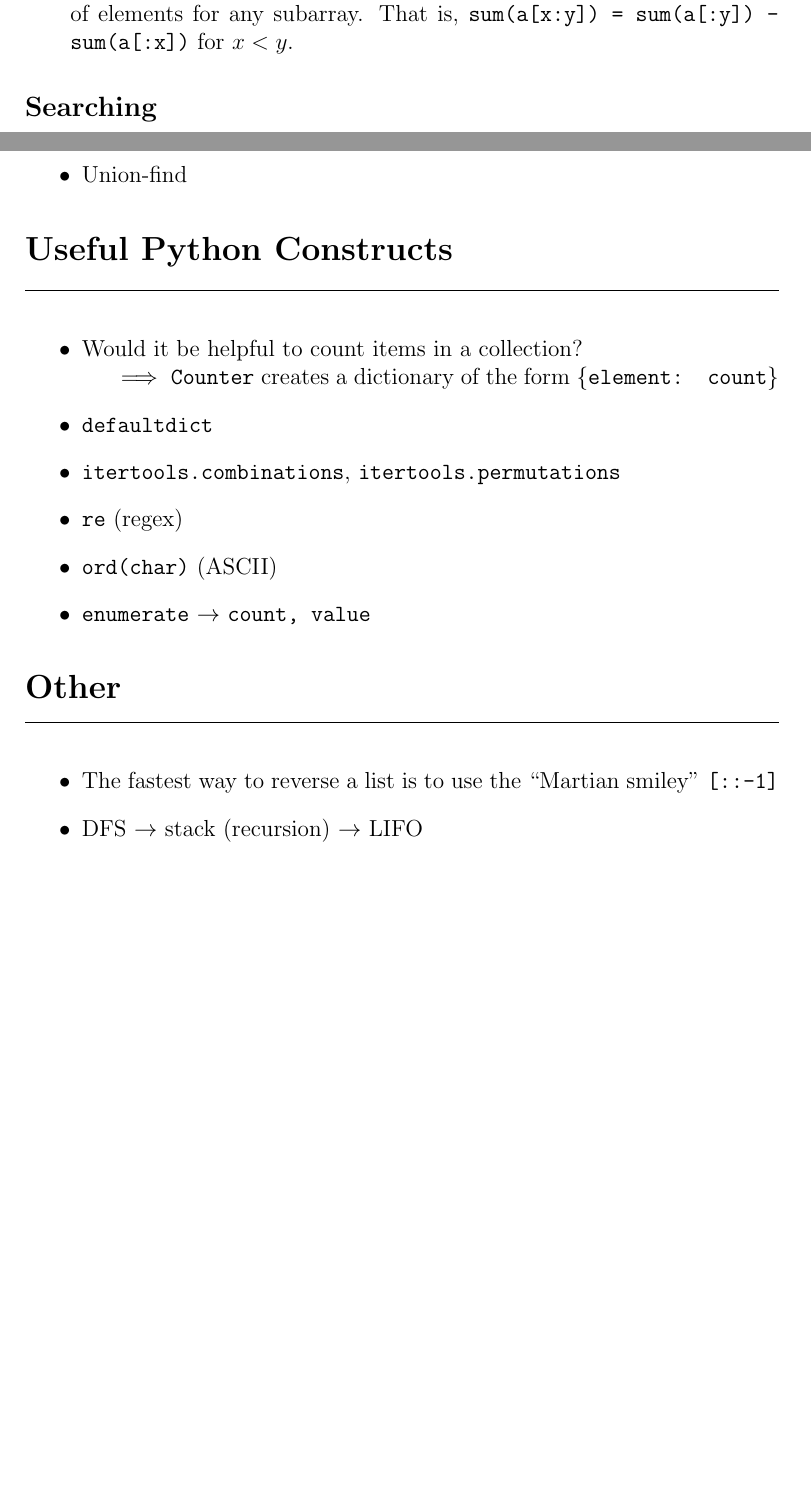
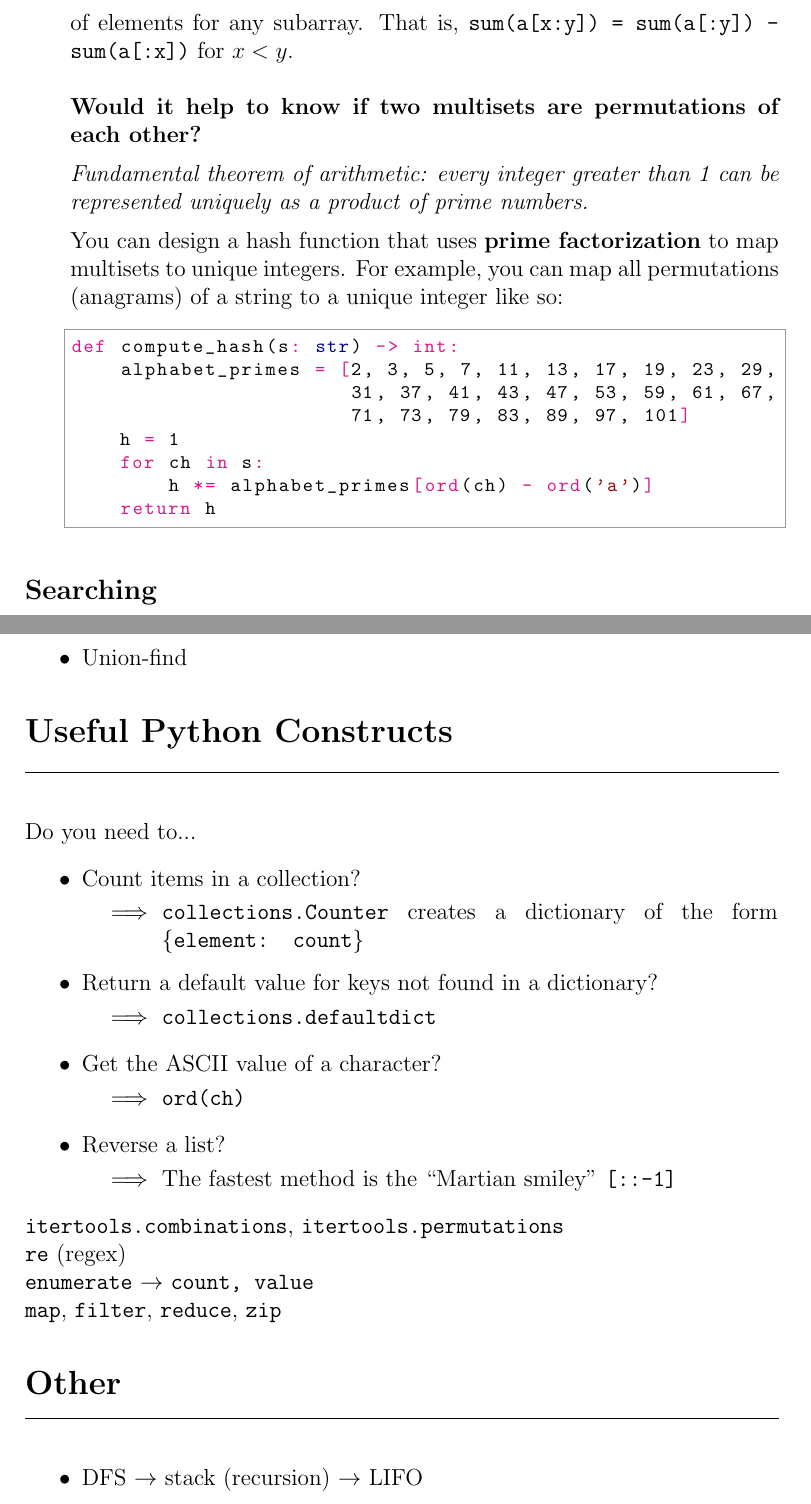
Before and after one commit to tkmonson/dsa-library, a LaTeX document (cheat-sheet/dsa-cheat-sheet.tex): two parts of pages 2 and 5 of 7, joined at a grey line, cut so that both start at the same text, the shorter picture padded with empty space. Compiled offline with pdfLaTeX.

Commit message:
Add prime factorization section to cheat sheet

```diff
--- a/cheat-sheet/dsa-cheat-sheet.tex
+++ b/cheat-sheet/dsa-cheat-sheet.tex
@@ -20,6 +20,10 @@
 \renewcommand\maketitlehookd{\vspace{-2ex}}
 
 \setlength\parindent{0pt}
+
+\newcommand{\imply}[1]{
+  \-\hspace{1em}$\implies$ \parbox[t]{11.2cm}{#1}
+}
 
 \begin{document}
 \maketitle
@@ -55,5 +59,24 @@ Optimal substructure + overlapping subproblems \\
 
-Computing the \textbf{prefix sum} of an array \texttt{a} will give you the sum of elements for subarrays \texttt{[a[:i] for i in range(1, len(a))]}. By subtracting elements of the prefix sum from each other, you can get the sum of elements for any subarray. That is, \texttt{sum(a[x:y]) = sum(a[:y]) - sum(a[:x])} for $x < y$.
+Computing the \textbf{prefix sum} of an array \texttt{a} will give you the sum of elements for subarrays \texttt{[a[:i] for i in range(1, len(a))]}. By subtracting elements of the prefix sum from each other, you can get the sum of elements for any subarray. That is, \texttt{sum(a[x:y]) = sum(a[:y]) - sum(a[:x])} for $x < y$. \\
+
+\textbf{Would it help to know if two multisets are permutations of each other?} \medskip
+
+\textit{Fundamental theorem of arithmetic: every integer greater than 1 can be represented uniquely as a product of prime numbers.} \medskip
+
+You can design a hash function that uses \textbf{prime factorization} to map multisets to unique integers. For example, you can map all permutations (anagrams) of a string to a unique integer like so: \medskip
+
+\begin{python}
+def compute_hash(s: str) -> int:
+    alphabet_primes = [2, 3, 5, 7, 11, 13, 17, 19, 23, 29,
+                       31, 37, 41, 43, 47, 53, 59, 61, 67,
+                       71, 73, 79, 83, 89, 97, 101]
+    h = 1
+    for ch in s:
+        h *= alphabet_primes[ord(ch) - ord('a')]
+    return h
+\end{python}
+
+
 \end{adjustwidth}
 
 \subsection*{Searching}
@@ -167,21 +190,27 @@ def binary_search(nums: list[int], target: int) -> int:
 \section*{Useful Python Constructs}
 \hrule\vspace{5ex}
 
+Do you need to...
 \begin{itemize}
-  \item Would it be helpful to count items in a collection? \\
-    \-\hspace{1em} $\implies$ \texttt{Counter} creates a dictionary of the form \texttt{\{element: count\}}
-  \item \texttt{defaultdict}
-  \item \texttt{itertools.combinations}, \texttt{itertools.permutations}
-  \item \texttt{re} (regex)
-  \item \texttt{ord(char)} (ASCII)
-  \item \texttt{enumerate} $\rightarrow$ \texttt{count, value}
+  \item Count items in a collection? \smallskip\\
+    \imply{\texttt{collections.Counter} creates a dictionary of the form \texttt{\{element: count\}}}
+  \item Return a default value for keys not found in a dictionary? \smallskip\\
+    \imply{\texttt{collections.defaultdict}}
+  \item Get the ASCII value of a character? \smallskip\\
+    \imply{\texttt{ord(ch)}}
+  \item Reverse a list? \smallskip\\
+    \imply{The fastest method is the ``Martian smiley" \texttt{[::-1]}}
 \end{itemize}
+
+\texttt{itertools.combinations}, \texttt{itertools.permutations} \\
+\texttt{re} (regex) \\
+\texttt{enumerate} $\rightarrow$ \texttt{count, value} \\
+\texttt{map}, \texttt{filter}, \texttt{reduce}, \texttt{zip}
 
 \section*{Other}
 \hrule\vspace{5ex}
 
 \begin{itemize}
-  \item The fastest way to reverse a list is to use the ``Martian smiley" \texttt{[::-1]}
   \item DFS $\rightarrow$ stack (recursion) $\rightarrow$ LIFO
   \item BFS $\rightarrow$ queue (iteration) $\rightarrow$ FIFO
   \item Online tests: have a Python scratchpad open, spam the ``Run Tests" button (EAFP > LBYL)
```
Also changed, not shown: cheat-sheet/dsa-cheat-sheet.pdf, cheat-sheet/dsa-cheat-sheet.tex (2 more changed lines).
